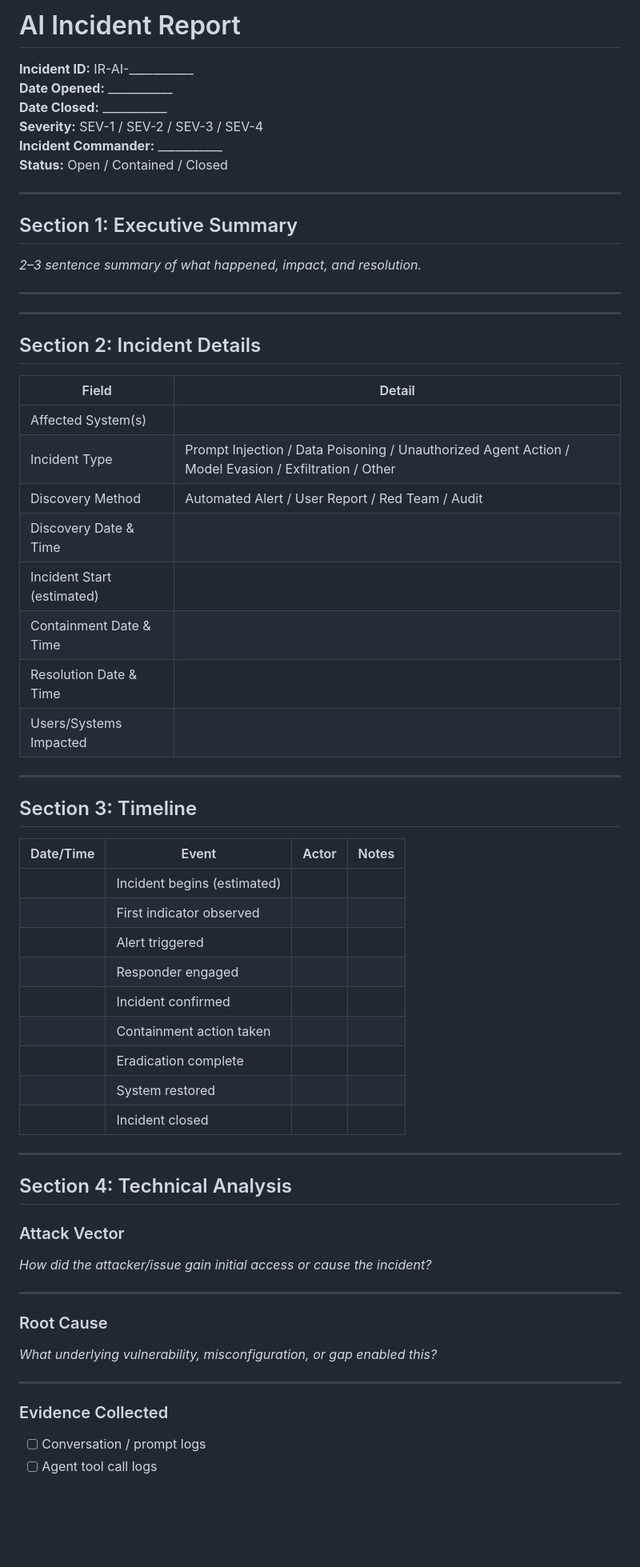
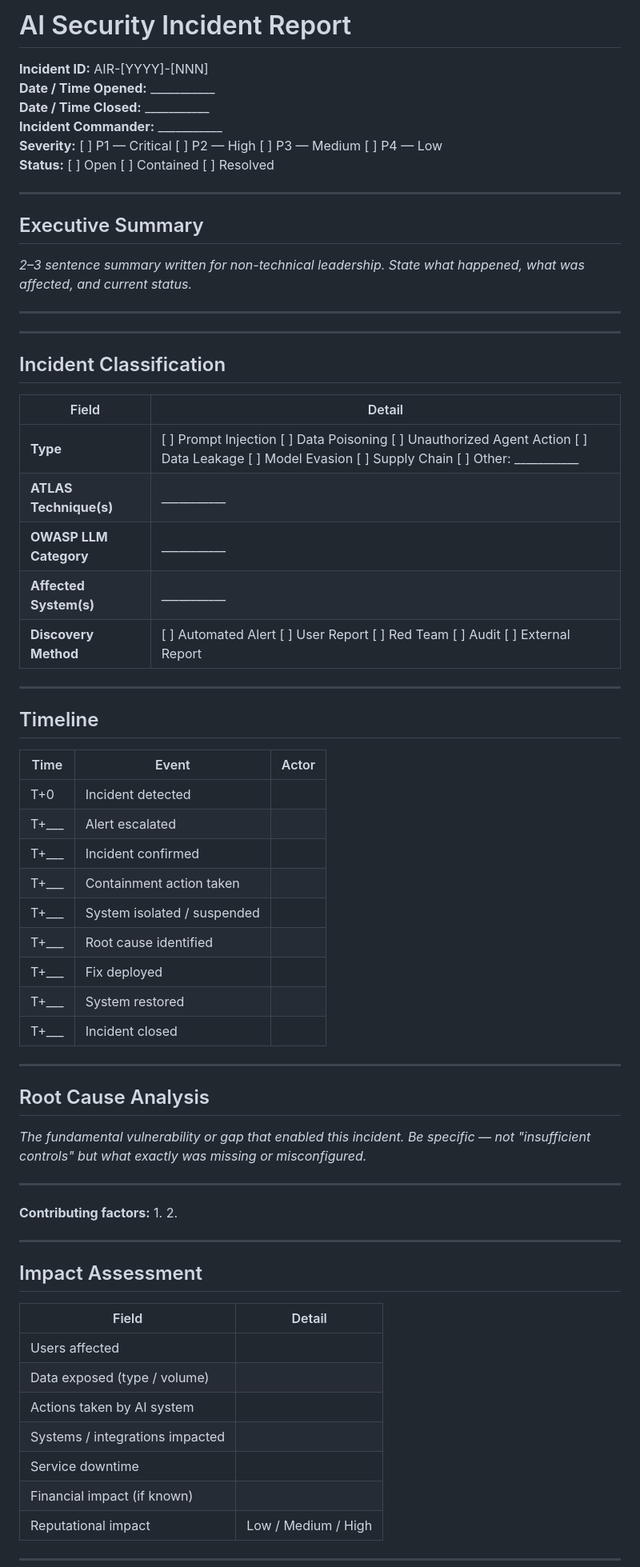
Before and after one commit to TanStegall/ai-security-portfolio, a Markdown page: templates/ai-incident-report-template.md, the part around one of its changes. Shown at 80% size. GitHub-like rendering; blank space fills up the shorter version.

Commit message:
Update incident report template with P1-P4 severity scale

```diff
--- a/templates/ai-incident-report-template.md
+++ b/templates/ai-incident-report-template.md
@@ -1,65 +1,73 @@
-# AI Incident Report
+# AI Security Incident Report
 
-**Incident ID:** IR-AI-___________
-**Date Opened:** ___________
-**Date Closed:** ___________
-**Severity:** SEV-1 / SEV-2 / SEV-3 / SEV-4
+**Incident ID:** AIR-[YYYY]-[NNN]
+**Date / Time Opened:** ___________
+**Date / Time Closed:** ___________
 **Incident Commander:** ___________
-**Status:** Open / Contained / Closed
+**Severity:** [ ] P1 — Critical  [ ] P2 — High  [ ] P3 — Medium  [ ] P4 — Low
+**Status:** [ ] Open  [ ] Contained  [ ] Resolved
 
 ---
 
-## Section 1: Executive Summary
+## Executive Summary
 
-*2–3 sentence summary of what happened, impact, and resolution.*
+*2–3 sentence summary written for non-technical leadership. State what happened, what was affected, and current status.*
 
 ___________
 
 ---
 
-## Section 2: Incident Details
+## Incident Classification
 
 | Field | Detail |
 |-------|--------|
-| Affected System(s) | |
-| Incident Type | Prompt Injection / Data Poisoning / Unauthorized Agent Action / Model Evasion / Exfiltration / Other |
-| Discovery Method | Automated Alert / User Report / Red Team / Audit |
-| Discovery Date & Time | |
-| Incident Start (estimated) | |
-| Containment Date & Time | |
-| Resolution Date & Time | |
-| Users/Systems Impacted | |
+| **Type** | [ ] Prompt Injection  [ ] Data Poisoning  [ ] Unauthorized Agent Action  [ ] Data Leakage  [ ] Model Evasion  [ ] Supply Chain  [ ] Other: ___________ |
+| **ATLAS Technique(s)** | ___________  |
+| **OWASP LLM Category** | ___________  |
+| **Affected System(s)** | ___________  |
+| **Discovery Method** | [ ] Automated Alert  [ ] User Report  [ ] Red Team  [ ] Audit  [ ] External Report |
 
 ---
 
-## Section 3: Timeline
+## Timeline
 
-| Date/Time | Event | Actor | Notes |
-|-----------|-------|-------|-------|
-| | Incident begins (estimated) | | |
-| | First indicator observed | | |
-| | Alert triggered | | |
-| | Responder engaged | | |
-| | Incident confirmed | | |
-| | Containment action taken | | |
-| | Eradication complete | | |
-| | System restored | | |
-| | Incident closed | | |
+| Time | Event | Actor |
+|------|-------|-------|
+| T+0 | Incident detected | |
+| T+___ | Alert escalated | |
+| T+___ | Incident confirmed | |
+| T+___ | Containment action taken | |
+| T+___ | System isolated / suspended | |
+| T+___ | Root cause identified | |
+| T+___ | Fix deployed | |
+| T+___ | System restored | |
+| T+___ | Incident closed | |
 
 ---
 
-## Section 4: Technical Analysis
+## Root Cause Analysis
 
-### Attack Vector
-*How did the attacker/issue gain initial access or cause the incident?*
+*The fundamental vulnerability or gap that enabled this incident. Be specific — not "insufficient controls" but what exactly was missing or misconfigured.*
 
 ___________
 
-### Root Cause
-*What underlying vulnerability, misconfiguration, or gap enabled this?*
+**Contributing factors:**
+1.
+2.
 
-___________
+---
 
-### Evidence Collected
-- [ ] Conversation / prompt logs
-- [ ] Agent tool call logs
+## Impact Assessment
+
+| Field | Detail |
+|-------|--------|
+| Users affected | |
+| Data exposed (type / volume) | |
+| Actions taken by AI system | |
+| Systems / integrations impacted | |
+| Service downtime | |
+| Financial impact (if known) | |
+| Reputational impact | Low / Medium / High |
+
+---
+
```
Also changed, not shown: other parts of templates/ai-incident-report-template.md (+46 -75 lines).
